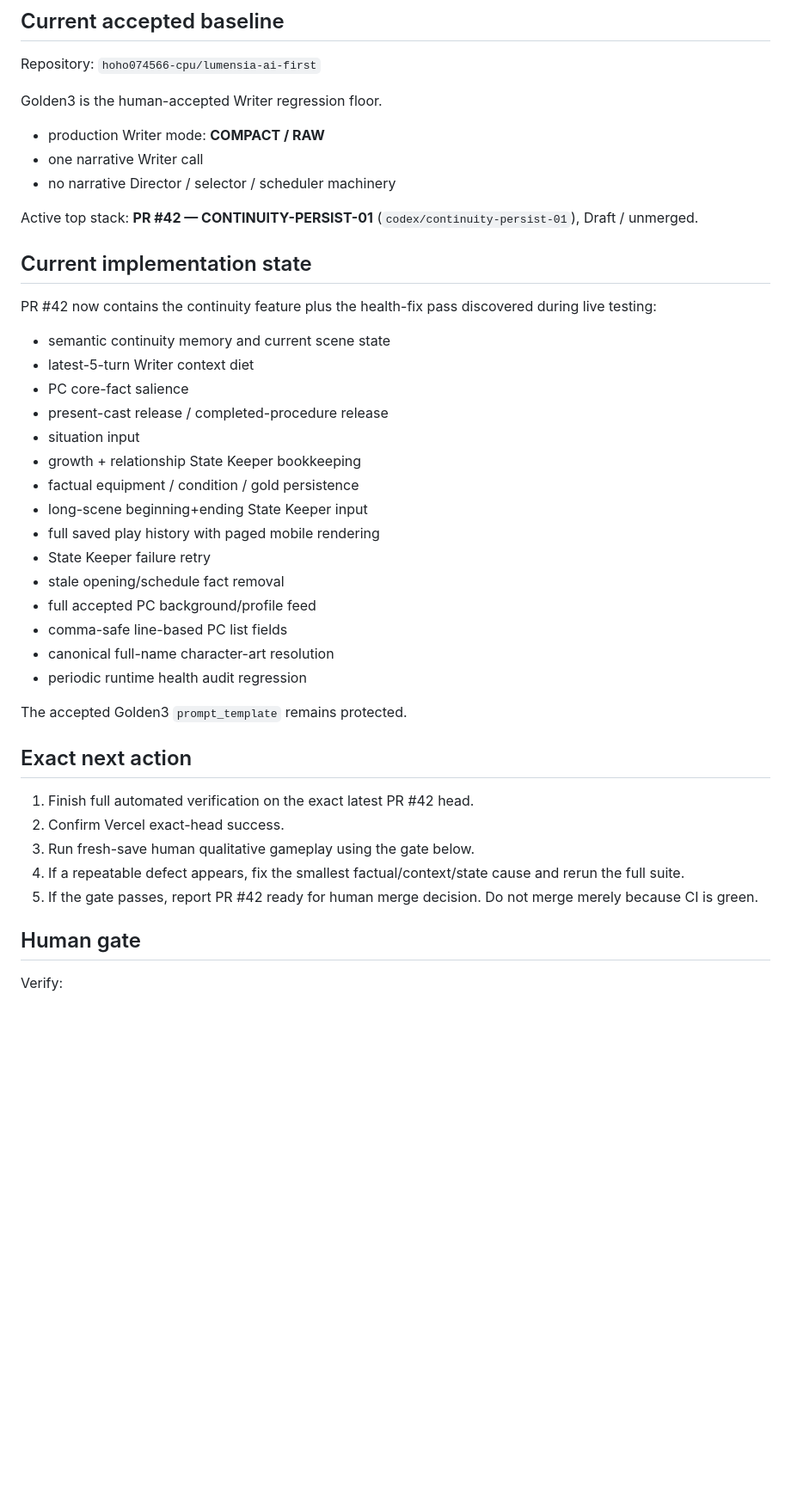
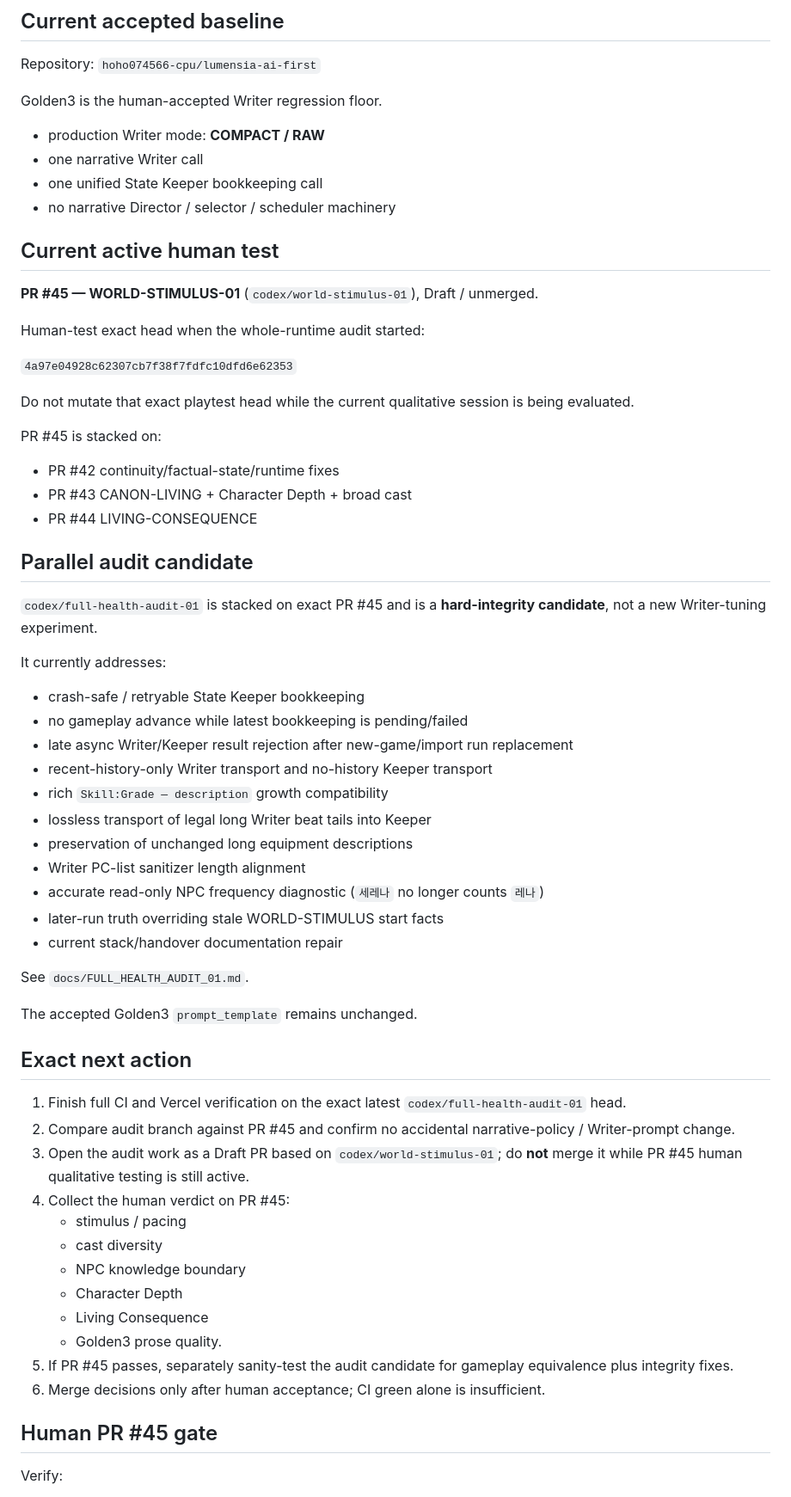
Before and after one commit to hoho074566-cpu/lumensia-ai-first, a Markdown page: docs/NEXT_ACTION.md, the part around one of its changes. Shown at 86% size. Rendered like a GitHub page; blank space fills up the shorter version.

Commit message:
AUDIT-01: point next action at PR45 and audit candidate

```diff
--- a/docs/NEXT_ACTION.md
+++ b/docs/NEXT_ACTION.md
@@ -8,41 +8,63 @@ Golden3 is the human-accepted Writer regression floor.
 
 - production Writer mode: **COMPACT / RAW**
 - one narrative Writer call
+- one unified State Keeper bookkeeping call
 - no narrative Director / selector / scheduler machinery
 
-Active top stack: **PR #42 — CONTINUITY-PERSIST-01** (`codex/continuity-persist-01`), Draft / unmerged.
+## Current active human test
 
-## Current implementation state
+**PR #45 — WORLD-STIMULUS-01** (`codex/world-stimulus-01`), Draft / unmerged.
 
-PR #42 now contains the continuity feature plus the health-fix pass discovered during live testing:
+Human-test exact head when the whole-runtime audit started:
 
-- semantic continuity memory and current scene state
-- latest-5-turn Writer context diet
-- PC core-fact salience
-- present-cast release / completed-procedure release
-- situation input
-- growth + relationship State Keeper bookkeeping
-- factual equipment / condition / gold persistence
-- long-scene beginning+ending State Keeper input
-- full saved play history with paged mobile rendering
-- State Keeper failure retry
-- stale opening/schedule fact removal
-- full accepted PC background/profile feed
-- comma-safe line-based PC list fields
-- canonical full-name character-art resolution
-- periodic runtime health audit regression
+`4a97e04928c62307cb7f38f7fdfc10dfd6e62353`
 
-The accepted Golden3 `prompt_template` remains protected.
+Do not mutate that exact playtest head while the current qualitative session is being evaluated.
+
+PR #45 is stacked on:
+
+- PR #42 continuity/factual-state/runtime fixes
+- PR #43 CANON-LIVING + Character Depth + broad cast
+- PR #44 LIVING-CONSEQUENCE
+
+## Parallel audit candidate
+
+`codex/full-health-audit-01` is stacked on exact PR #45 and is a **hard-integrity candidate**, not a new Writer-tuning experiment.
+
+It currently addresses:
+
+- crash-safe / retryable State Keeper bookkeeping
+- no gameplay advance while latest bookkeeping is pending/failed
+- late async Writer/Keeper result rejection after new-game/import run replacement
+- recent-history-only Writer transport and no-history Keeper transport
+- rich `Skill:Grade — description` growth compatibility
+- lossless transport of legal long Writer beat tails into Keeper
+- preservation of unchanged long equipment descriptions
+- Writer PC-list sanitizer length alignment
+- accurate read-only NPC frequency diagnostic (`세레나` no longer counts `레나`)
+- later-run truth overriding stale WORLD-STIMULUS start facts
+- current stack/handover documentation repair
+
+See `docs/FULL_HEALTH_AUDIT_01.md`.
+
+The accepted Golden3 `prompt_template` remains unchanged.
 
 ## Exact next action
 
-1. Finish full automated verification on the exact latest PR #42 head.
-2. Confirm Vercel exact-head success.
-3. Run fresh-save human qualitative gameplay using the gate below.
-4. If a repeatable defect appears, fix the smallest factual/context/state cause and rerun the full suite.
-5. If the gate passes, report PR #42 ready for human merge decision. Do not merge merely because CI is green.
+1. Finish full CI and Vercel verification on the exact latest `codex/full-health-audit-01` head.
+2. Compare audit branch against PR #45 and confirm no accidental narrative-policy / Writer-prompt change.
+3. Open the audit work as a Draft PR based on `codex/world-stimulus-01`; do **not** merge it while PR #45 human qualitative testing is still active.
+4. Collect the human verdict on PR #45:
+   - stimulus / pacing
+   - cast diversity
+   - NPC knowledge boundary
+   - Character Depth
+   - Living Consequence
+   - Golden3 prose quality.
+5. If PR #45 passes, separately sanity-test the audit candidate for gameplay equivalence plus integrity fixes.
+6. Merge decisions only after human acceptance; CI green alone is insufficient.
 
-## Human gate
+## Human PR #45 gate
 
 Verify:
 
```
Also changed, not shown: other parts of docs/NEXT_ACTION.md (+37 -26 lines).
